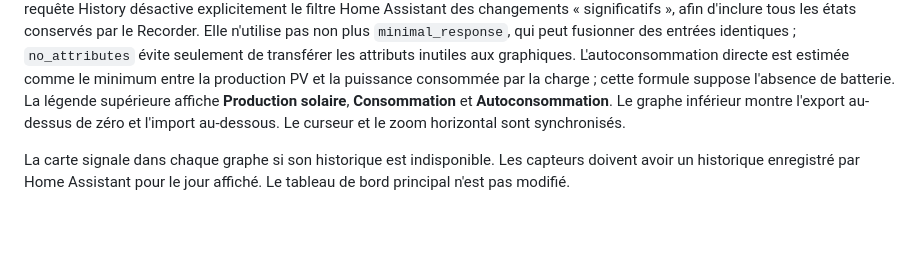
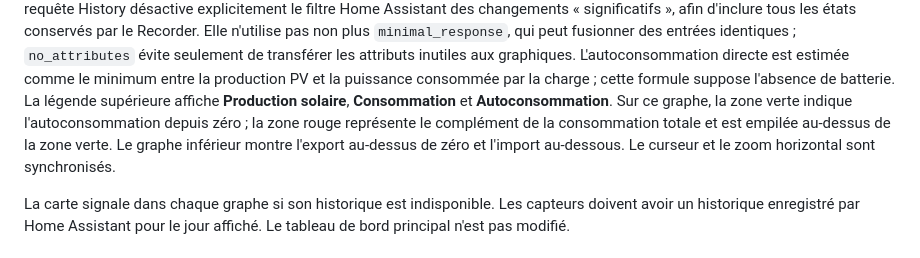
Before and after one commit to XavierBerger/Solar-Router-for-ESPHome-Card, a Markdown page: solar-energy-graphs-card/README.md, the part around the change. GitHub-like rendering; blank space fills up the shorter version.

Commit message:
docs(solar-energy-card): describe stacked consumption bands
Co-authored-by: Copilot <223556219+Copilot@users.noreply.github.com>

```diff
--- a/solar-energy-graphs-card/README.md
+++ b/solar-energy-graphs-card/README.md
@@ -164,9 +164,11 @@ attributs inutiles aux graphiques.
 L'autoconsommation directe est estimée comme le minimum entre la production PV
 et la puissance consommée par la charge ; cette formule suppose l'absence de
 batterie. La légende supérieure affiche **Production solaire**,
-**Consommation** et **Autoconsommation**. Le graphe inférieur montre l'export
-au-dessus de zéro et l'import au-dessous. Le curseur et le zoom horizontal
-sont synchronisés.
+**Consommation** et **Autoconsommation**. Sur ce graphe, la zone verte indique
+l'autoconsommation depuis zéro ; la zone rouge représente le complément de la
+consommation totale et est empilée au-dessus de la zone verte. Le graphe
+inférieur montre l'export au-dessus de zéro et l'import au-dessous. Le curseur
+et le zoom horizontal sont synchronisés.
 
 La carte signale dans chaque graphe si son historique est indisponible. Les
 capteurs doivent avoir un historique enregistré par Home Assistant pour le jour
```
